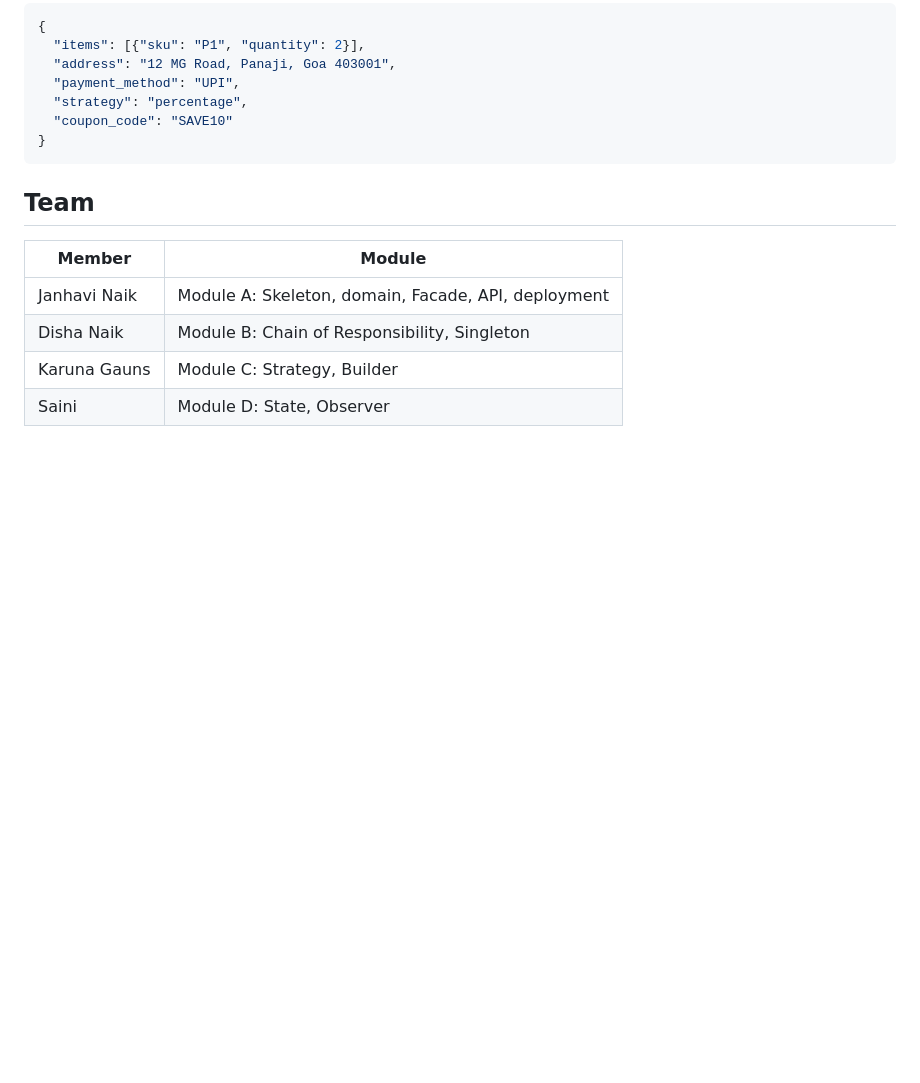
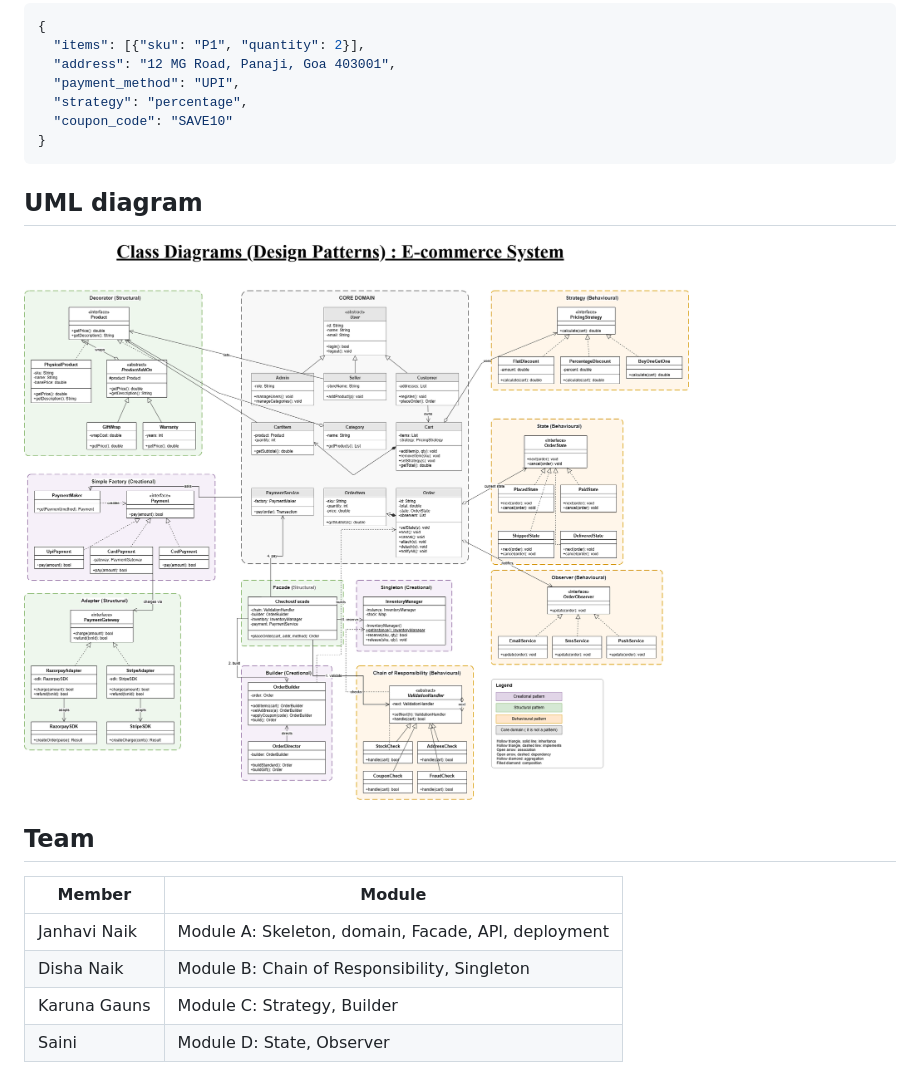
Before and after one commit to JanhaviNaik2511/ecommerce-patterns, a Markdown page: README.md, the part around the change. Drawn GitHub-style; pictures changed too: docs/uml.png (added); blank space fills up the shorter version.

Commit message:
docs: add UML diagram

````diff
--- a/README.md
+++ b/README.md
@@ -221,6 +221,10 @@ Example checkout request:
 }
 ```
 
+## UML diagram
+
+![UML diagram](docs/uml.png)
+
 ## Team
 
 | Member | Module |
````
Also changed, not shown: 1 other file.
